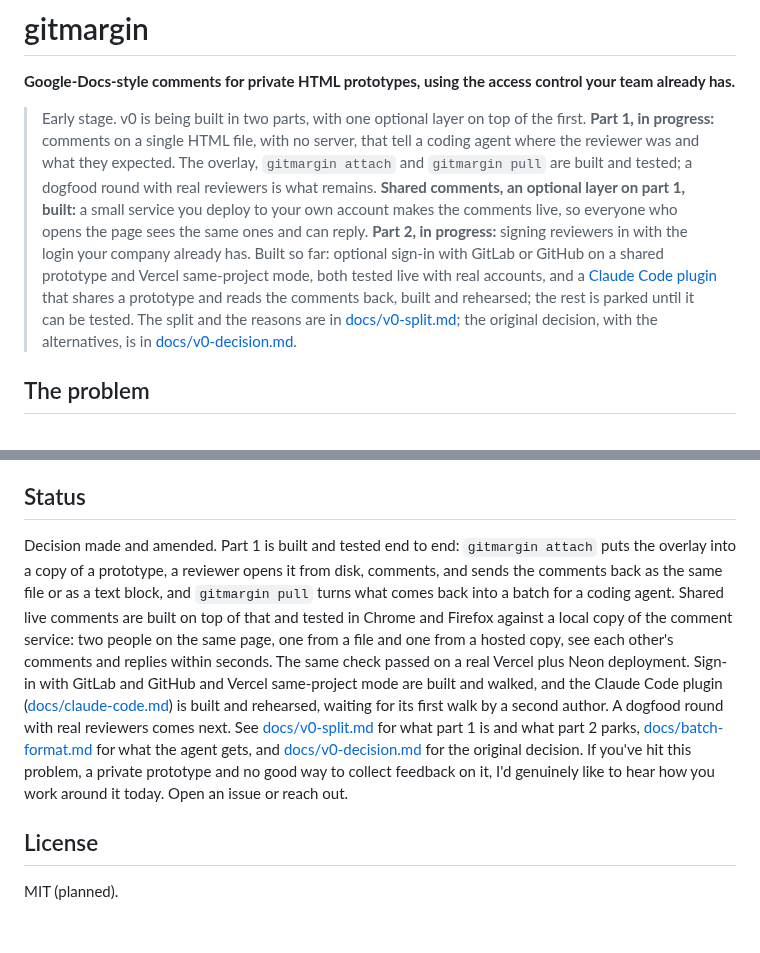
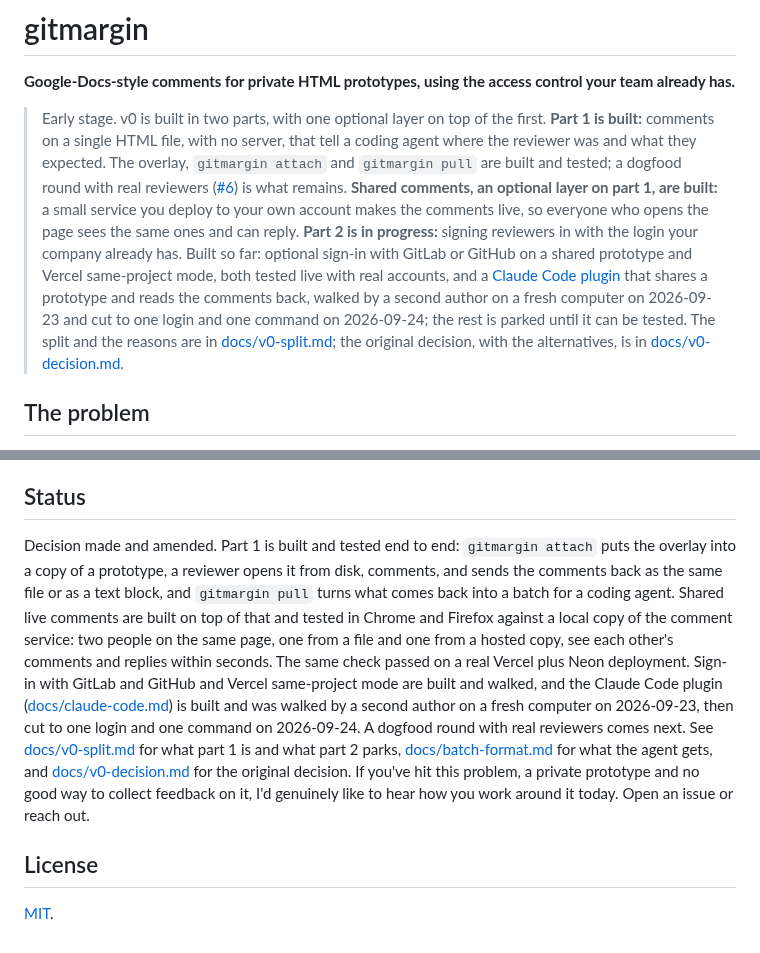
Before and after one commit to mayankmankhand/gitmargin, a Markdown page: README.md, 2 parts joined by grey strips. Drawn GitHub-style.

Commit message:
Bring the README's status and license lines up to date
Part 1 reads as built with the dogfood round as what remains, the plugin
as walked, and the license as MIT with a link to the file.

Co-Authored-By: Claude Fable 5.1 <noreply@anthropic.com>

```diff
--- a/README.md
+++ b/README.md
@@ -2,7 +2,7 @@
 
 **Google-Docs-style comments for private HTML prototypes, using the access control your team already has.**
 
-> Early stage. v0 is being built in two parts, with one optional layer on top of the first. **Part 1, in progress:** comments on a single HTML file, with no server, that tell a coding agent where the reviewer was and what they expected. The overlay, `gitmargin attach` and `gitmargin pull` are built and tested; a dogfood round with real reviewers is what remains. **Shared comments, an optional layer on part 1, built:** a small service you deploy to your own account makes the comments live, so everyone who opens the page sees the same ones and can reply. **Part 2, in progress:** signing reviewers in with the login your company already has. Built so far: optional sign-in with GitLab or GitHub on a shared prototype and Vercel same-project mode, both tested live with real accounts, and a [Claude Code plugin](docs/claude-code.md) that shares a prototype and reads the comments back, built and rehearsed; the rest is parked until it can be tested. The split and the reasons are in [docs/v0-split.md](docs/v0-split.md); the original decision, with the alternatives, is in [docs/v0-decision.md](docs/v0-decision.md).
+> Early stage. v0 is built in two parts, with one optional layer on top of the first. **Part 1 is built:** comments on a single HTML file, with no server, that tell a coding agent where the reviewer was and what they expected. The overlay, `gitmargin attach` and `gitmargin pull` are built and tested; a dogfood round with real reviewers ([#6](https://github.com/mayankmankhand/gitmargin/issues/6)) is what remains. **Shared comments, an optional layer on part 1, are built:** a small service you deploy to your own account makes the comments live, so everyone who opens the page sees the same ones and can reply. **Part 2 is in progress:** signing reviewers in with the login your company already has. Built so far: optional sign-in with GitLab or GitHub on a shared prototype and Vercel same-project mode, both tested live with real accounts, and a [Claude Code plugin](docs/claude-code.md) that shares a prototype and reads the comments back, walked by a second author on a fresh computer on 2026-09-23 and cut to one login and one command on 2026-09-24; the rest is parked until it can be tested. The split and the reasons are in [docs/v0-split.md](docs/v0-split.md); the original decision, with the alternatives, is in [docs/v0-decision.md](docs/v0-decision.md).
 
 ## The problem
 
@@ -123,8 +123,8 @@ This project stands on ideas from people who solved neighbouring problems:
 
 ## Status
 
-Decision made and amended. Part 1 is built and tested end to end: `gitmargin attach` puts the overlay into a copy of a prototype, a reviewer opens it from disk, comments, and sends the comments back as the same file or as a text block, and `gitmargin pull` turns what comes back into a batch for a coding agent. Shared live comments are built on top of that and tested in Chrome and Firefox against a local copy of the comment service: two people on the same page, one from a file and one from a hosted copy, see each other's comments and replies within seconds. The same check passed on a real Vercel plus Neon deployment. Sign-in with GitLab and GitHub and Vercel same-project mode are built and walked, and the Claude Code plugin ([docs/claude-code.md](docs/claude-code.md)) is built and rehearsed, waiting for its first walk by a second author. A dogfood round with real reviewers comes next. See [docs/v0-split.md](docs/v0-split.md) for what part 1 is and what part 2 parks, [docs/batch-format.md](docs/batch-format.md) for what the agent gets, and [docs/v0-decision.md](docs/v0-decision.md) for the original decision. If you've hit this problem, a private prototype and no good way to collect feedback on it, I'd genuinely like to hear how you work around it today. Open an issue or reach out.
+Decision made and amended. Part 1 is built and tested end to end: `gitmargin attach` puts the overlay into a copy of a prototype, a reviewer opens it from disk, comments, and sends the comments back as the same file or as a text block, and `gitmargin pull` turns what comes back into a batch for a coding agent. Shared live comments are built on top of that and tested in Chrome and Firefox against a local copy of the comment service: two people on the same page, one from a file and one from a hosted copy, see each other's comments and replies within seconds. The same check passed on a real Vercel plus Neon deployment. Sign-in with GitLab and GitHub and Vercel same-project mode are built and walked, and the Claude Code plugin ([docs/claude-code.md](docs/claude-code.md)) is built and was walked by a second author on a fresh computer on 2026-09-23, then cut to one login and one command on 2026-09-24. A dogfood round with real reviewers comes next. See [docs/v0-split.md](docs/v0-split.md) for what part 1 is and what part 2 parks, [docs/batch-format.md](docs/batch-format.md) for what the agent gets, and [docs/v0-decision.md](docs/v0-decision.md) for the original decision. If you've hit this problem, a private prototype and no good way to collect feedback on it, I'd genuinely like to hear how you work around it today. Open an issue or reach out.
 
 ## License
 
-MIT (planned).
+[MIT](LICENSE).
```
